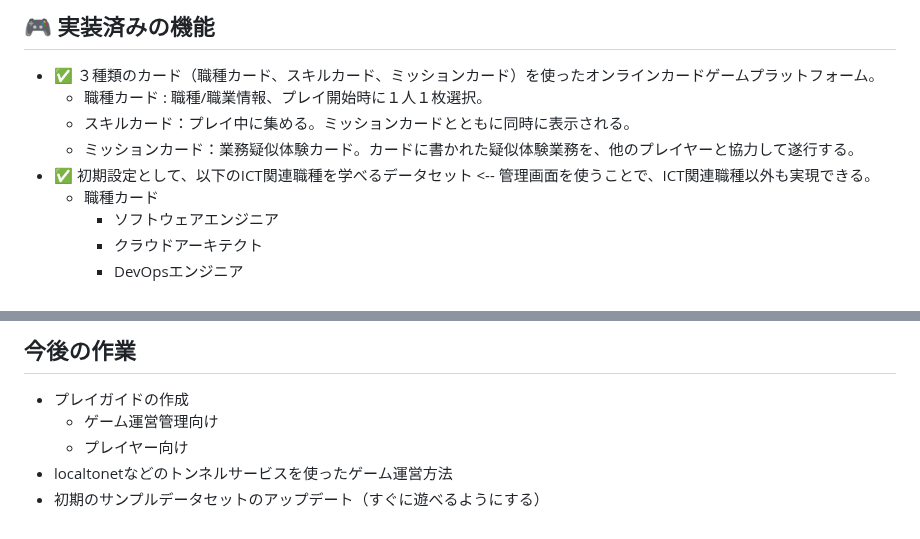
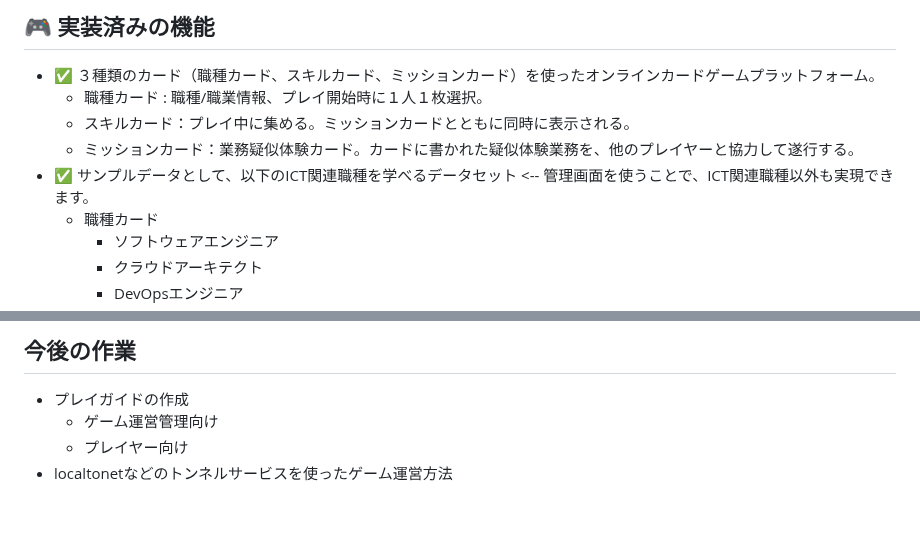
Before and after one commit to kolinz/Role-Based-Card-Game-Framework, a Markdown page: README.md, 2 parts joined by grey strips. Rendered like a GitHub page.

```diff
--- a/README.md
+++ b/README.md
@@ -37,7 +37,7 @@ Githubからファイルをダウンロードする場合は、下図のよう
   - 職種カード : 職種/職業情報、プレイ開始時に１人１枚選択。
   - スキルカード：プレイ中に集める。ミッションカードとともに同時に表示される。
   - ミッションカード：業務疑似体験カード。カードに書かれた疑似体験業務を、他のプレイヤーと協力して遂行する。
-- ✅ 初期設定として、以下のICT関連職種を学べるデータセット <-- 管理画面を使うことで、ICT関連職種以外も実現できる。
+- ✅ サンプルデータとして、以下のICT関連職種を学べるデータセット <-- 管理画面を使うことで、ICT関連職種以外も実現できます。
   - 職種カード
     - ソフトウェアエンジニア
     - クラウドアーキテクト
@@ -179,4 +179,3 @@ HTTPS接続が必要である、リバースプロキシもしくは、リバー
   - ゲーム運営管理向け
   - プレイヤー向け
 - localtonetなどのトンネルサービスを使ったゲーム運営方法
-- 初期のサンプルデータセットのアップデート（すぐに遊べるようにする）
```
